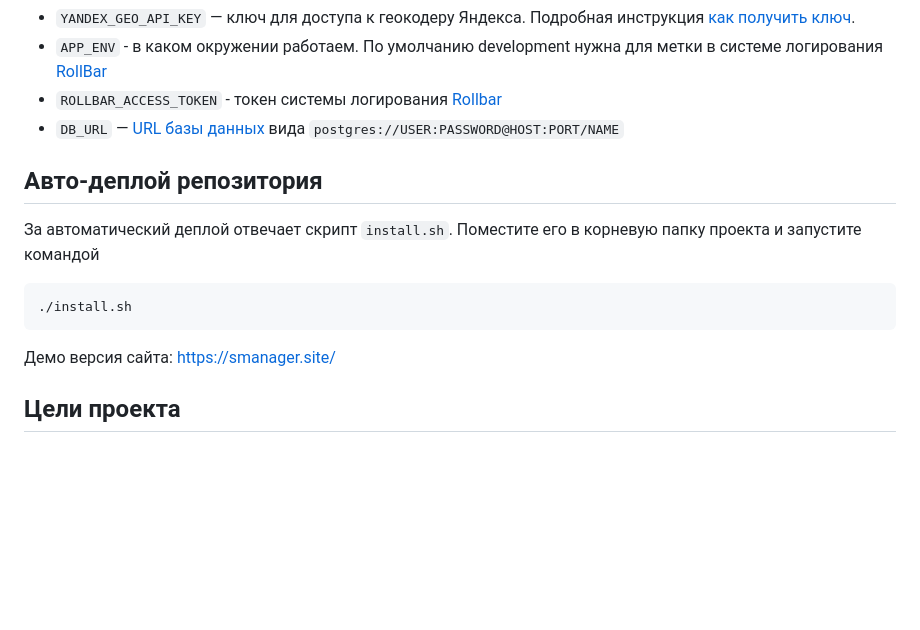
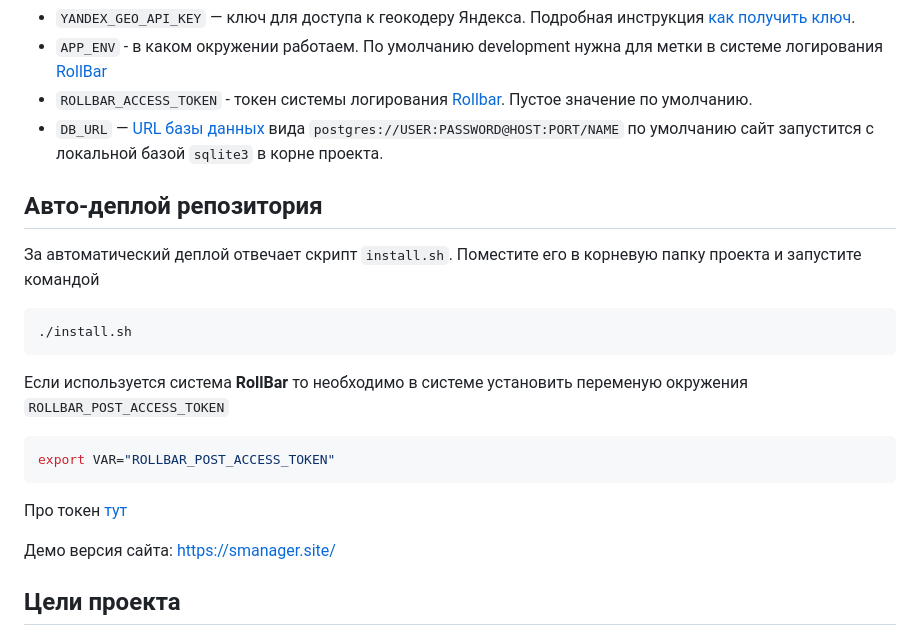
Before and after one commit to Stranix/star-burger, a Markdown page: README.md, the part around the change. Drawn GitHub-style; blank space fills up the shorter version.

Commit message:
Обновлен файл описания проекта

````diff
--- a/README.md
+++ b/README.md
@@ -150,8 +150,9 @@ Parcel будет следить за файлами в каталоге `bundle
 - `YANDEX_GEO_API_KEY` — ключ для доступа к геокодеру Яндекса. Подробная инструкция [как получить ключ](https://yandex.ru/dev/maps/geocoder/).
 - `APP_ENV` - в каком окружении работаем. По умолчанию development
 нужна для метки в системе логирования [RollBar](https://rollbar.com/)
-- `ROLLBAR_ACCESS_TOKEN` - токен системы логирования [Rollbar](https://rollbar.com/)
+- `ROLLBAR_ACCESS_TOKEN` - токен системы логирования [Rollbar](https://rollbar.com/). Пустое значение по умолчанию.
 - `DB_URL` — [URL базы данных](https://github.com/jazzband/dj-database-url#url-schema) вида `postgres://USER:PASSWORD@HOST:PORT/NAME`
+по умолчанию сайт запустится с локальной базой `sqlite3` в корне проекта.
 
 ## Авто-деплой репозитория
 За автоматический деплой отвечает скрипт `install.sh`.
@@ -159,6 +160,11 @@ Parcel будет следить за файлами в каталоге `bundle
 ```shell
 ./install.sh
 ```
+Если используется система **RollBar** то необходимо в системе установить переменую окружения `ROLLBAR_POST_ACCESS_TOKEN`
+```shell
+export VAR="ROLLBAR_POST_ACCESS_TOKEN"
+```
+Про токен [тут](https://docs.rollbar.com/reference/post_api-1-project-project-id-access-tokens)
 
 Демо версия сайта: https://smanager.site/
 
````
